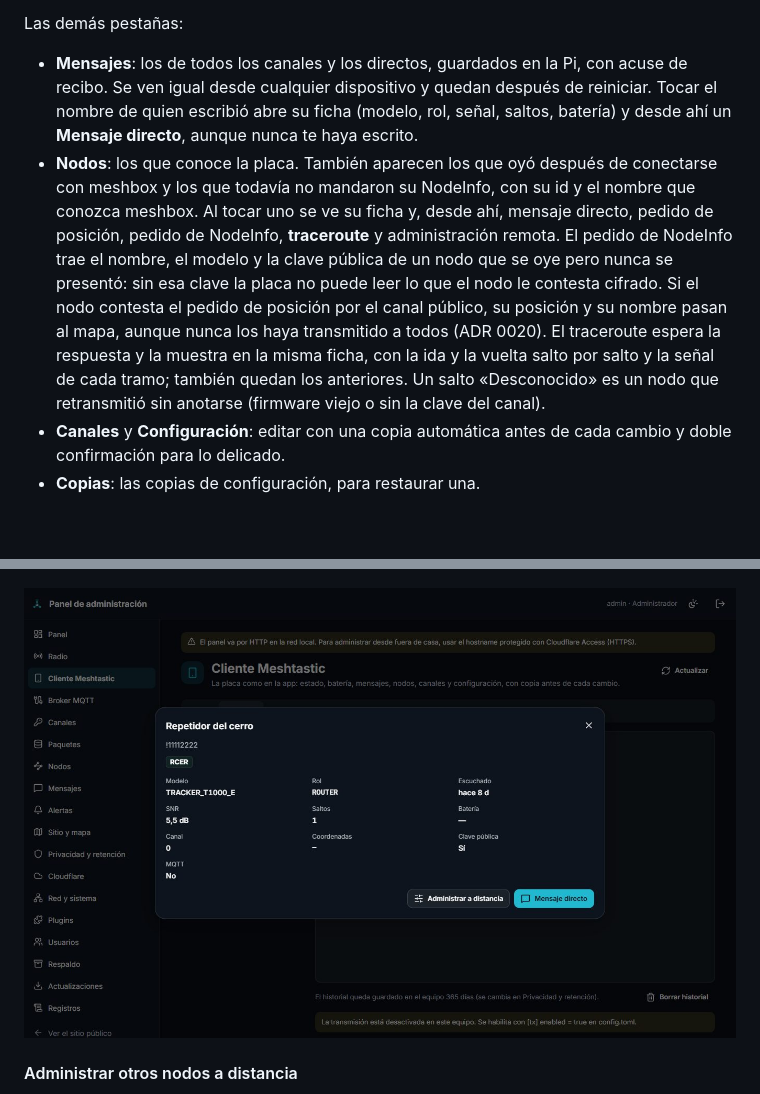
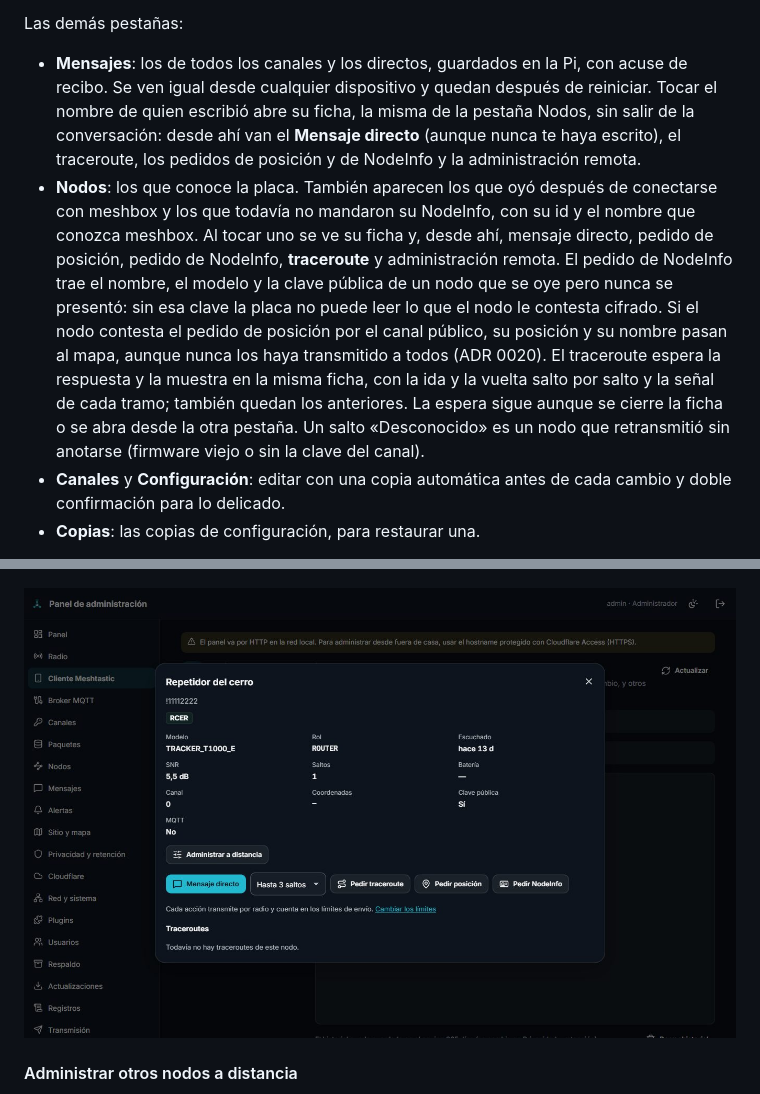
Before and after one commit to marcomagnaiot/meshbox, a Markdown page: docs/manual.md, 2 parts joined by grey strips. Drawn GitHub-style; pictures changed too: docs/manual/img/panel-cliente-ficha.jpg; blank space fills up the shorter version.

```diff
--- a/docs/manual.md
+++ b/docs/manual.md
@@ -369,8 +369,8 @@ Con la placa conectada por USB o TCP, esta sección hace lo que la app del celul
 
 Las demás pestañas:
 
-- **Mensajes**: los de todos los canales y los directos, guardados en la Pi, con acuse de recibo. Se ven igual desde cualquier dispositivo y quedan después de reiniciar. Tocar el nombre de quien escribió abre su ficha (modelo, rol, señal, saltos, batería) y desde ahí un **Mensaje directo**, aunque nunca te haya escrito.
-- **Nodos**: los que conoce la placa. También aparecen los que oyó después de conectarse con meshbox y los que todavía no mandaron su NodeInfo, con su id y el nombre que conozca meshbox. Al tocar uno se ve su ficha y, desde ahí, mensaje directo, pedido de posición, pedido de NodeInfo, **traceroute** y administración remota. El pedido de NodeInfo trae el nombre, el modelo y la clave pública de un nodo que se oye pero nunca se presentó: sin esa clave la placa no puede leer lo que el nodo le contesta cifrado. Si el nodo contesta el pedido de posición por el canal público, su posición y su nombre pasan al mapa, aunque nunca los haya transmitido a todos (ADR 0020). El traceroute espera la respuesta y la muestra en la misma ficha, con la ida y la vuelta salto por salto y la señal de cada tramo; también quedan los anteriores. Un salto «Desconocido» es un nodo que retransmitió sin anotarse (firmware viejo o sin la clave del canal).
+- **Mensajes**: los de todos los canales y los directos, guardados en la Pi, con acuse de recibo. Se ven igual desde cualquier dispositivo y quedan después de reiniciar. Tocar el nombre de quien escribió abre su ficha, la misma de la pestaña Nodos, sin salir de la conversación: desde ahí van el **Mensaje directo** (aunque nunca te haya escrito), el traceroute, los pedidos de posición y de NodeInfo y la administración remota.
+- **Nodos**: los que conoce la placa. También aparecen los que oyó después de conectarse con meshbox y los que todavía no mandaron su NodeInfo, con su id y el nombre que conozca meshbox. Al tocar uno se ve su ficha y, desde ahí, mensaje directo, pedido de posición, pedido de NodeInfo, **traceroute** y administración remota. El pedido de NodeInfo trae el nombre, el modelo y la clave pública de un nodo que se oye pero nunca se presentó: sin esa clave la placa no puede leer lo que el nodo le contesta cifrado. Si el nodo contesta el pedido de posición por el canal público, su posición y su nombre pasan al mapa, aunque nunca los haya transmitido a todos (ADR 0020). El traceroute espera la respuesta y la muestra en la misma ficha, con la ida y la vuelta salto por salto y la señal de cada tramo; también quedan los anteriores. La espera sigue aunque se cierre la ficha o se abra desde la otra pestaña. Un salto «Desconocido» es un nodo que retransmitió sin anotarse (firmware viejo o sin la clave del canal).
 - **Canales** y **Configuración**: editar con una copia automática antes de cada cambio y doble confirmación para lo delicado.
 - **Copias**: las copias de configuración, para restaurar una.
 
```
Also changed, not shown: CHANGELOG.md (+11 -0 lines), 12 other files.
